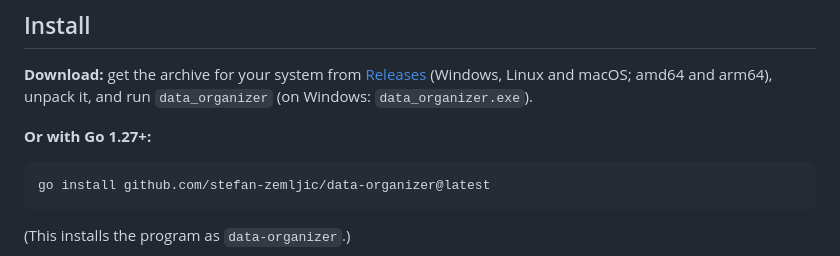
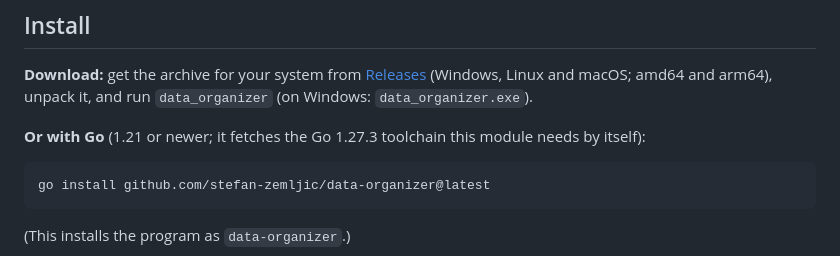
Before and after one commit to stefan-zemljic/data-organizer, a Markdown page: README.md, the part around the change. Drawn GitHub-style.

Commit message:
README: say which Go versions go install works with

````diff
--- a/README.md
+++ b/README.md
@@ -27,7 +27,8 @@ with screenshots (made-up data).
 (Windows, Linux and macOS; amd64 and arm64), unpack it, and run
 `data_organizer` (on Windows: `data_organizer.exe`).
 
-**Or with Go 1.27+:**
+**Or with Go** (1.21 or newer; it fetches the Go 1.27.3 toolchain this
+module needs by itself):
 
 ```bash
 go install github.com/stefan-zemljic/data-organizer@latest
````
